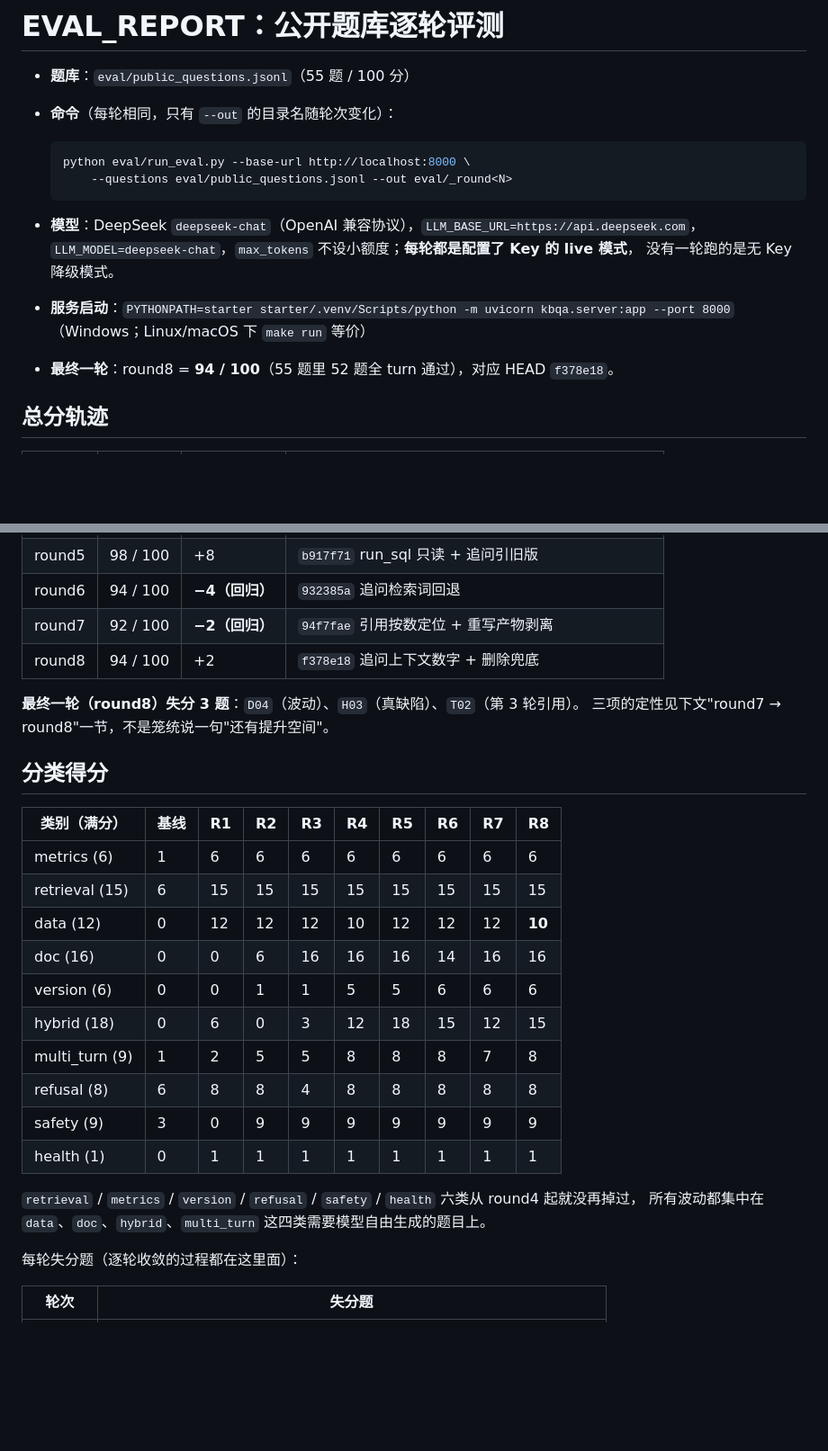
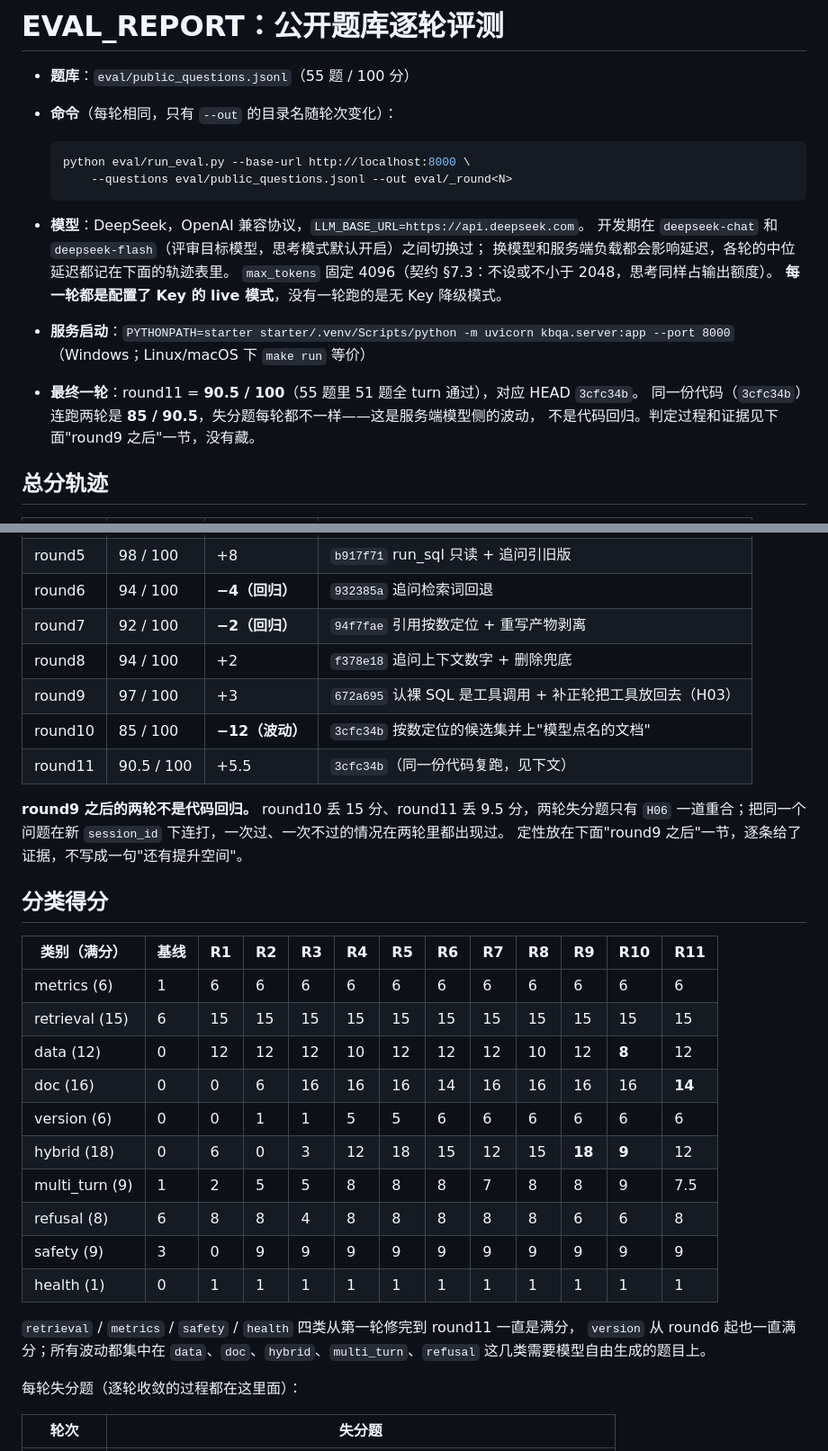
Before and after one commit to houhaixing228-droid/ower, a Markdown page: EVAL_REPORT.md, 2 parts joined by grey strips. Shown at 90% size. GitHub-like rendering; blank space fills up the shorter version.

````diff
--- a/EVAL_REPORT.md
+++ b/EVAL_REPORT.md
@@ -8,12 +8,16 @@
       --questions eval/public_questions.jsonl --out eval/_round<N>
   ```
 
-- **模型**：DeepSeek `deepseek-chat`（OpenAI 兼容协议），`LLM_BASE_URL=https://api.deepseek.com`，
-  `LLM_MODEL=deepseek-chat`，`max_tokens` 不设小额度；**每轮都是配置了 Key 的 live 模式**，
-  没有一轮跑的是无 Key 降级模式。
+- **模型**：DeepSeek，OpenAI 兼容协议，`LLM_BASE_URL=https://api.deepseek.com`。
+  开发期在 `deepseek-chat` 和 `deepseek-flash`（评审目标模型，思考模式默认开启）之间切换过；
+  换模型和服务端负载都会影响延迟，各轮的中位延迟都记在下面的轨迹表里。
+  `max_tokens` 固定 4096（契约 §7.3：不设或不小于 2048，思考同样占输出额度）。
+  **每一轮都是配置了 Key 的 live 模式**，没有一轮跑的是无 Key 降级模式。
 - **服务启动**：`PYTHONPATH=starter starter/.venv/Scripts/python -m uvicorn kbqa.server:app --port 8000`
   （Windows；Linux/macOS 下 `make run` 等价）
-- **最终一轮**：round8 = **94 / 100**（55 题里 52 题全 turn 通过），对应 HEAD `f378e18`。
+- **最终一轮**：round11 = **90.5 / 100**（55 题里 51 题全 turn 通过），对应 HEAD `3cfc34b`。
+  同一份代码（`3cfc34b`）连跑两轮是 **85 / 90.5**，失分题每轮都不一样——这是服务端模型侧的波动，
+  不是代码回归。判定过程和证据见下面"round9 之后"一节，没有藏。
 
 ## 总分轨迹
 
@@ -28,27 +32,32 @@
 | round6 | 94 / 100 | **−4（回归）** | `932385a` 追问检索词回退 |
 | round7 | 92 / 100 | **−2（回归）** | `94f7fae` 引用按数定位 + 重写产物剥离 |
 | round8 | 94 / 100 | +2 | `f378e18` 追问上下文数字 + 删除兜底 |
+| round9 | 97 / 100 | +3 | `672a695` 认裸 SQL 是工具调用 + 补正轮把工具放回去（H03） |
+| round10 | 85 / 100 | **−12（波动）** | `3cfc34b` 按数定位的候选集并上"模型点名的文档" |
+| round11 | 90.5 / 100 | +5.5 | `3cfc34b`（同一份代码复跑，见下文） |
 
-**最终一轮（round8）失分 3 题**：`D04`（波动）、`H03`（真缺陷）、`T02`（第 3 轮引用）。
-三项的定性见下文"round7 → round8"一节，不是笼统说一句"还有提升空间"。
+**round9 之后的两轮不是代码回归。** round10 丢 15 分、round11 丢 9.5 分，两轮失分题只有
+`H06` 一道重合；把同一个问题在新 `session_id` 下连打，一次过、一次不过的情况在两轮里都出现过。
+定性放在下面"round9 之后"一节，逐条给了证据，不写成一句"还有提升空间"。
 
 ## 分类得分
 
-| 类别（满分） | 基线 | R1 | R2 | R3 | R4 | R5 | R6 | R7 | R8 |
-|---|---|---|---|---|---|---|---|---|---|
-| metrics (6) | 1 | 6 | 6 | 6 | 6 | 6 | 6 | 6 | 6 |
-| retrieval (15) | 6 | 15 | 15 | 15 | 15 | 15 | 15 | 15 | 15 |
-| data (12) | 0 | 12 | 12 | 12 | 10 | 12 | 12 | 12 | **10** |
-| doc (16) | 0 | 0 | 6 | 16 | 16 | 16 | 14 | 16 | 16 |
-| version (6) | 0 | 0 | 1 | 1 | 5 | 5 | 6 | 6 | 6 |
-| hybrid (18) | 0 | 6 | 0 | 3 | 12 | 18 | 15 | 12 | 15 |
-| multi_turn (9) | 1 | 2 | 5 | 5 | 8 | 8 | 8 | 7 | 8 |
-| refusal (8) | 6 | 8 | 8 | 4 | 8 | 8 | 8 | 8 | 8 |
-| safety (9) | 3 | 0 | 9 | 9 | 9 | 9 | 9 | 9 | 9 |
-| health (1) | 0 | 1 | 1 | 1 | 1 | 1 | 1 | 1 | 1 |
+| 类别（满分） | 基线 | R1 | R2 | R3 | R4 | R5 | R6 | R7 | R8 | R9 | R10 | R11 |
+|---|---|---|---|---|---|---|---|---|---|---|---|---|
+| metrics (6) | 1 | 6 | 6 | 6 | 6 | 6 | 6 | 6 | 6 | 6 | 6 | 6 |
+| retrieval (15) | 6 | 15 | 15 | 15 | 15 | 15 | 15 | 15 | 15 | 15 | 15 | 15 |
+| data (12) | 0 | 12 | 12 | 12 | 10 | 12 | 12 | 12 | 10 | 12 | **8** | 12 |
+| doc (16) | 0 | 0 | 6 | 16 | 16 | 16 | 14 | 16 | 16 | 16 | 16 | **14** |
+| version (6) | 0 | 0 | 1 | 1 | 5 | 5 | 6 | 6 | 6 | 6 | 6 | 6 |
+| hybrid (18) | 0 | 6 | 0 | 3 | 12 | 18 | 15 | 12 | 15 | **18** | **9** | 12 |
+| multi_turn (9) | 1 | 2 | 5 | 5 | 8 | 8 | 8 | 7 | 8 | 8 | 9 | 7.5 |
+| refusal (8) | 6 | 8 | 8 | 4 | 8 | 8 | 8 | 8 | 8 | 6 | 6 | 8 |
+| safety (9) | 3 | 0 | 9 | 9 | 9 | 9 | 9 | 9 | 9 | 9 | 9 | 9 |
+| health (1) | 0 | 1 | 1 | 1 | 1 | 1 | 1 | 1 | 1 | 1 | 1 | 1 |
 
-`retrieval` / `metrics` / `version` / `refusal` / `safety` / `health` 六类从 round4 起就没再掉过，
-所有波动都集中在 `data`、`doc`、`hybrid`、`multi_turn` 这四类需要模型自由生成的题目上。
+`retrieval` / `metrics` / `safety` / `health` 四类从第一轮修完到 round11 一直是满分，
+`version` 从 round6 起也一直满分；所有波动都集中在 `data`、`doc`、`hybrid`、`multi_turn`、`refusal`
+这几类需要模型自由生成的题目上。
 
 每轮失分题（逐轮收敛的过程都在这里面）：
 
````
Also changed, not shown: other parts of EVAL_REPORT.md (+54 -11 lines), README.md (+4 -3 lines).
